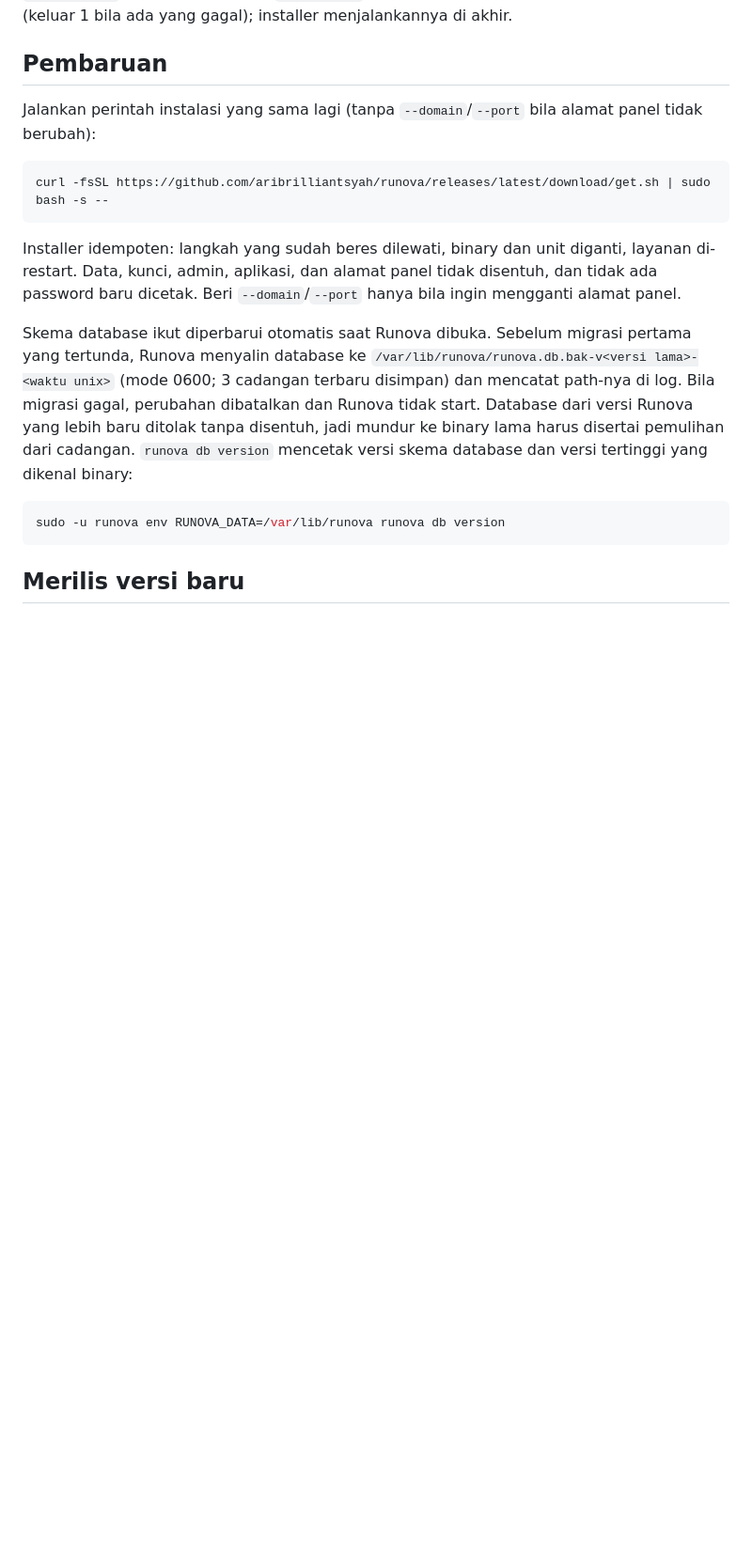
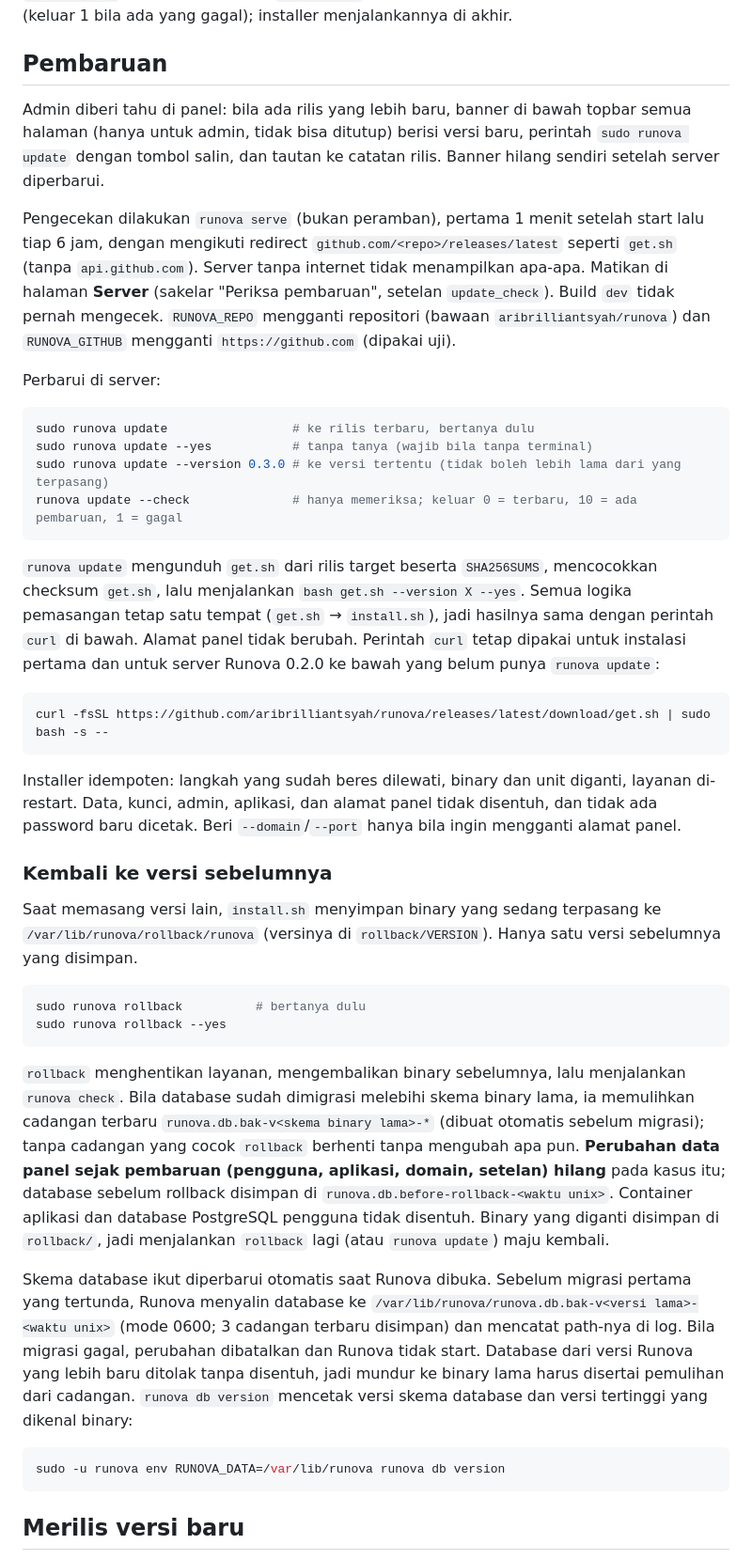
Before and after one commit to aribrilliantsyah/runova, a Markdown page: README.md, the part around one of its changes. Shown at 94% size. GitHub-like rendering; blank space fills up the shorter version.

Commit message:
feat(web): update banner and Server version card

````diff
--- a/README.md
+++ b/README.md
@@ -107,13 +107,37 @@ Bila `/etc/caddy/Caddyfile` sudah Anda ubah (bukan bawaan paket), installer berh
 
 ## Pembaruan
 
-Jalankan perintah instalasi yang sama lagi (tanpa `--domain`/`--port` bila alamat panel tidak berubah):
+Admin diberi tahu di panel: bila ada rilis yang lebih baru, banner di bawah topbar semua halaman (hanya untuk admin, tidak bisa ditutup) berisi versi baru, perintah `sudo runova update` dengan tombol salin, dan tautan ke catatan rilis. Banner hilang sendiri setelah server diperbarui.
+
+Pengecekan dilakukan `runova serve` (bukan peramban), pertama 1 menit setelah start lalu tiap 6 jam, dengan mengikuti redirect `github.com/<repo>/releases/latest` seperti `get.sh` (tanpa `api.github.com`). Server tanpa internet tidak menampilkan apa-apa. Matikan di halaman **Server** (sakelar "Periksa pembaruan", setelan `update_check`). Build `dev` tidak pernah mengecek. `RUNOVA_REPO` mengganti repositori (bawaan `aribrilliantsyah/runova`) dan `RUNOVA_GITHUB` mengganti `https://github.com` (dipakai uji).
+
+Perbarui di server:
+
+```bash
+sudo runova update                 # ke rilis terbaru, bertanya dulu
+sudo runova update --yes           # tanpa tanya (wajib bila tanpa terminal)
+sudo runova update --version 0.3.0 # ke versi tertentu (tidak boleh lebih lama dari yang terpasang)
+runova update --check              # hanya memeriksa; keluar 0 = terbaru, 10 = ada pembaruan, 1 = gagal
+```
+
+`runova update` mengunduh `get.sh` dari rilis target beserta `SHA256SUMS`, mencocokkan checksum `get.sh`, lalu menjalankan `bash get.sh --version X --yes`. Semua logika pemasangan tetap satu tempat (`get.sh` → `install.sh`), jadi hasilnya sama dengan perintah `curl` di bawah. Alamat panel tidak berubah. Perintah `curl` tetap dipakai untuk instalasi pertama dan untuk server Runova 0.2.0 ke bawah yang belum punya `runova update`:
 
 ```bash
 curl -fsSL https://github.com/aribrilliantsyah/runova/releases/latest/download/get.sh | sudo bash -s --
 ```
 
 Installer idempoten: langkah yang sudah beres dilewati, binary dan unit diganti, layanan di-restart. Data, kunci, admin, aplikasi, dan alamat panel tidak disentuh, dan tidak ada password baru dicetak. Beri `--domain`/`--port` hanya bila ingin mengganti alamat panel.
+
+### Kembali ke versi sebelumnya
+
+Saat memasang versi lain, `install.sh` menyimpan binary yang sedang terpasang ke `/var/lib/runova/rollback/runova` (versinya di `rollback/VERSION`). Hanya satu versi sebelumnya yang disimpan.
+
+```bash
+sudo runova rollback          # bertanya dulu
+sudo runova rollback --yes
+```
+
+`rollback` menghentikan layanan, mengembalikan binary sebelumnya, lalu menjalankan `runova check`. Bila database sudah dimigrasi melebihi skema binary lama, ia memulihkan cadangan terbaru `runova.db.bak-v<skema binary lama>-*` (dibuat otomatis sebelum migrasi); tanpa cadangan yang cocok `rollback` berhenti tanpa mengubah apa pun. **Perubahan data panel sejak pembaruan (pengguna, aplikasi, domain, setelan) hilang** pada kasus itu; database sebelum rollback disimpan di `runova.db.before-rollback-<waktu unix>`. Container aplikasi dan database PostgreSQL pengguna tidak disentuh. Binary yang diganti disimpan di `rollback/`, jadi menjalankan `rollback` lagi (atau `runova update`) maju kembali.
 
 Skema database ikut diperbarui otomatis saat Runova dibuka. Sebelum migrasi pertama yang tertunda, Runova menyalin database ke `/var/lib/runova/runova.db.bak-v<versi lama>-<waktu unix>` (mode 0600; 3 cadangan terbaru disimpan) dan mencatat path-nya di log. Bila migrasi gagal, perubahan dibatalkan dan Runova tidak start. Database dari versi Runova yang lebih baru ditolak tanpa disentuh, jadi mundur ke binary lama harus disertai pemulihan dari cadangan. `runova db version` mencetak versi skema database dan versi tertinggi yang dikenal binary:
 
````
Also changed, not shown: other parts of README.md (+8 -0 lines), docs/install-ubuntu.md (+20 -2 lines), docs/screenshots/desktop-update-banner.png (added), docs/screenshots/mobile-update-banner-dark.png (added), 10 other files.
